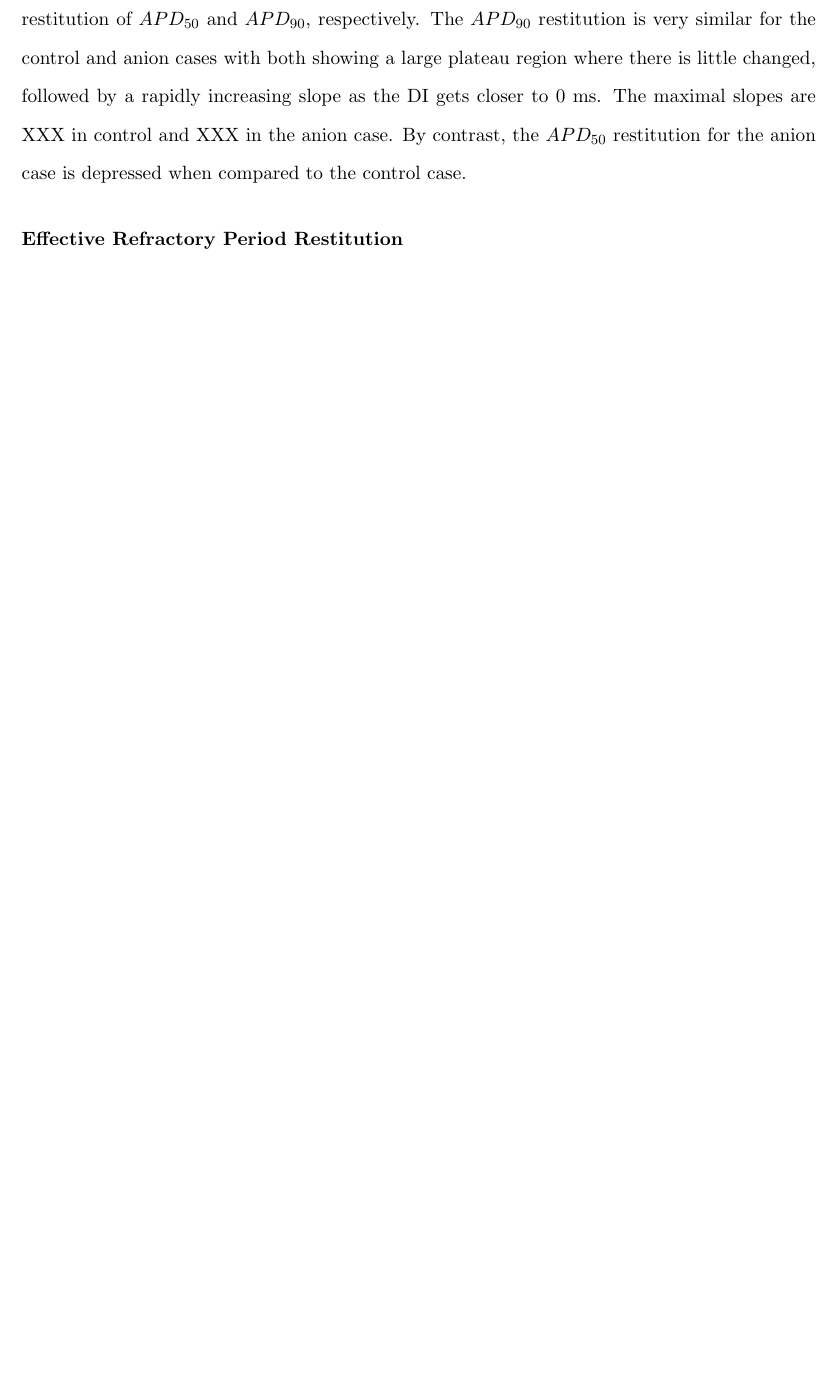
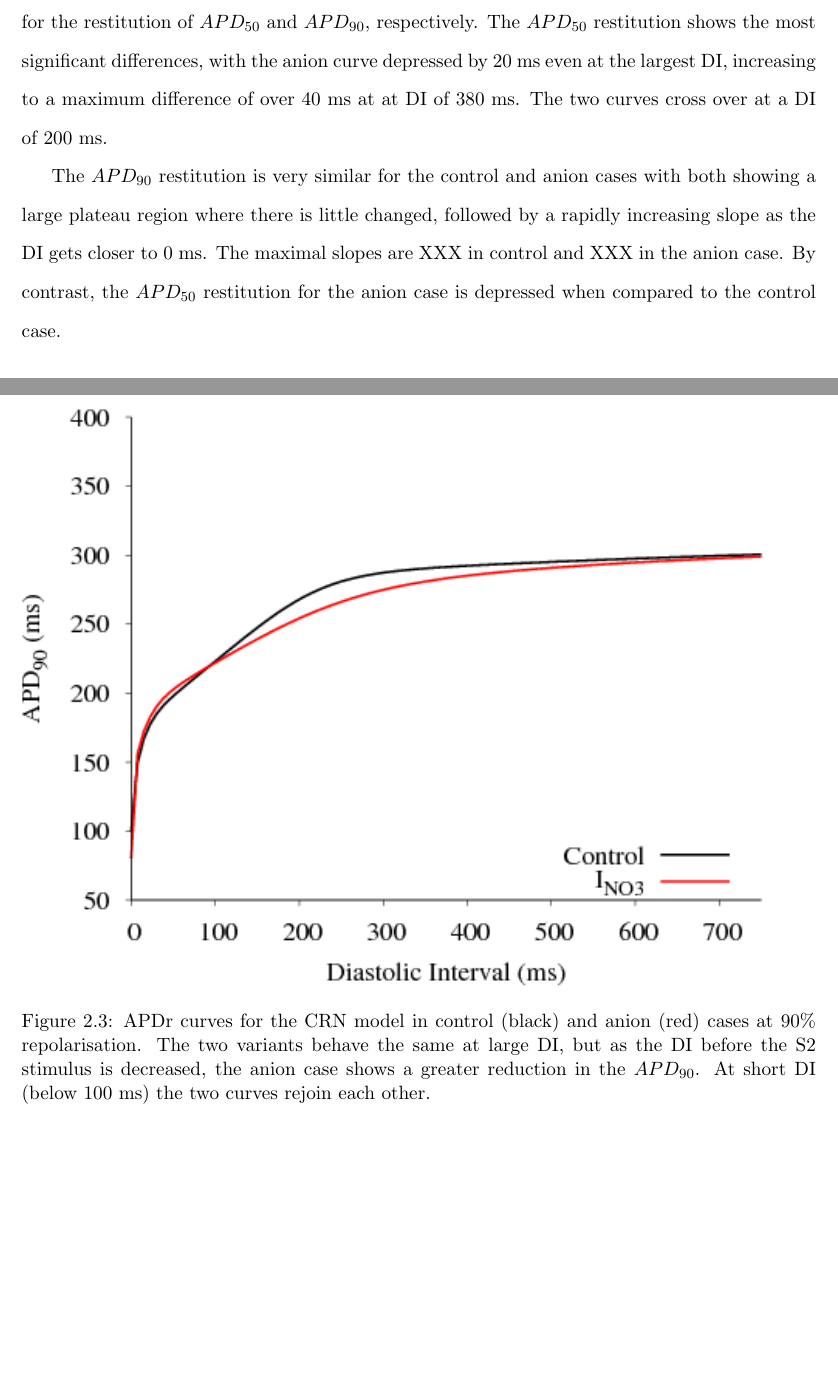
Before and after one commit to namelessjon/thesis, a LaTeX thesis (thesis.tex, which reads chapters/toolkit.tex): part of page 21 of 22 before the commit and two parts of pages 21 and 22 of 24 after it, the two joined at a grey line, cut so that both start at the same text, the shorter picture padded with empty space. Compiled offline with pdfLaTeX.

Commit message:
More figures and comments

```diff
--- a/chapters/toolkit.tex
+++ b/chapters/toolkit.tex
@@ -478,10 +477,19 @@ a slightly elevated resting potential.}
+model in control (black) and anion (red) cases.  The inclusion of the
+$NO_{3^{-}}$ carrying current results in a small change of AP morphology, with
+a depressed plateau potential and an elevated resting potential.}
 \end{figure}
 
 \subsubsection{Action Potential Duration Restitution}
 
 The APDr curves produced by the control and anion cases are shown in
-figure~\ref{anion:apd50} and \ref{anion:apd90}, for the restitution of
-$APD_{50}$ and $APD_{90}$, respectively.  The $APD_{90}$ restitution is very
+figure~\ref{anion:apdr50} and \ref{anion:apdr90}, for the restitution of
+$APD_{50}$ and $APD_{90}$, respectively.  The $APD_{50}$ restitution shows the
+most significant differences, with the anion curve depressed by 20~ms even at
+the largest DI, increasing to a maximum difference of over 40~ms at at DI of
+380~ms.  The two curves cross over at a DI of 200~ms.
+
+
+The $APD_{90}$ restitution is very
 similar for the control and anion cases with both showing a large plateau region
 where there is little changed, followed by a rapidly increasing slope as the DI
 gets closer to 0~ms.  The maximal slopes are XXX in control and XXX in the anion
@@ -490,0 +502 @@ when compared to the control case.
+curves for the CRN model in control (black) and anion (red) cases at 50\%
@@ -491 +508,13 @@ when compared to the control case.
+\end{figure}
+
+\begin{figure}
+\includegraphics{figures/toolkit/anion/02_S1S2_90}
+\caption[Anion Sensitive $APD_{90}$ Restitution]{\label{anion:apdr90} APDr
+curves for the CRN model in control (black) and anion (red) cases at 90\%
+repolarisation.  The two variants behave the same at large DI, but as the DI
+before the S2 stimulus is decreased, the anion case shows a greater reduction in
+the $APD_{90}$.  At short DI (below 100~ms) the two curves rejoin each other.}
+\end{figure}
+
+
 \subsubsection{Effective Refractory Period Restitution}
```
Also changed, not shown: chapters/toolkit.tex (23 more changed lines).
